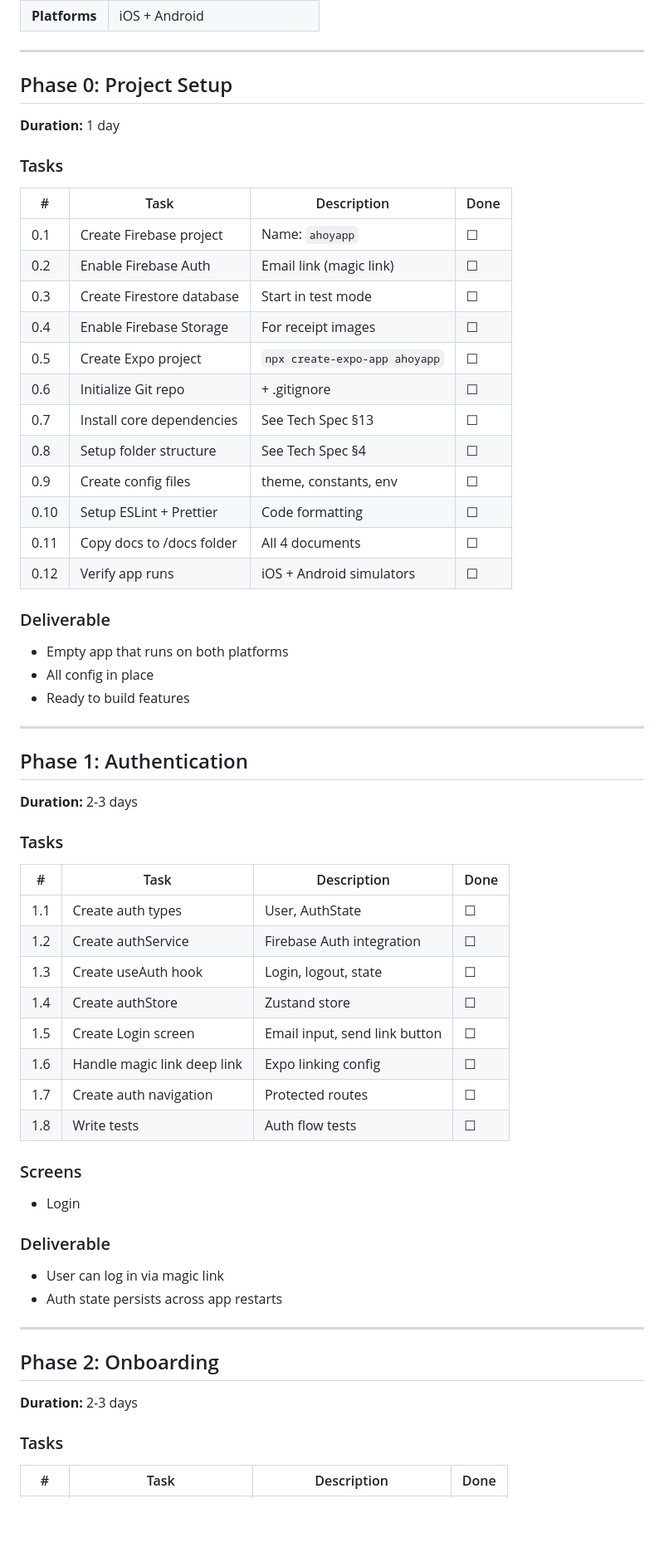
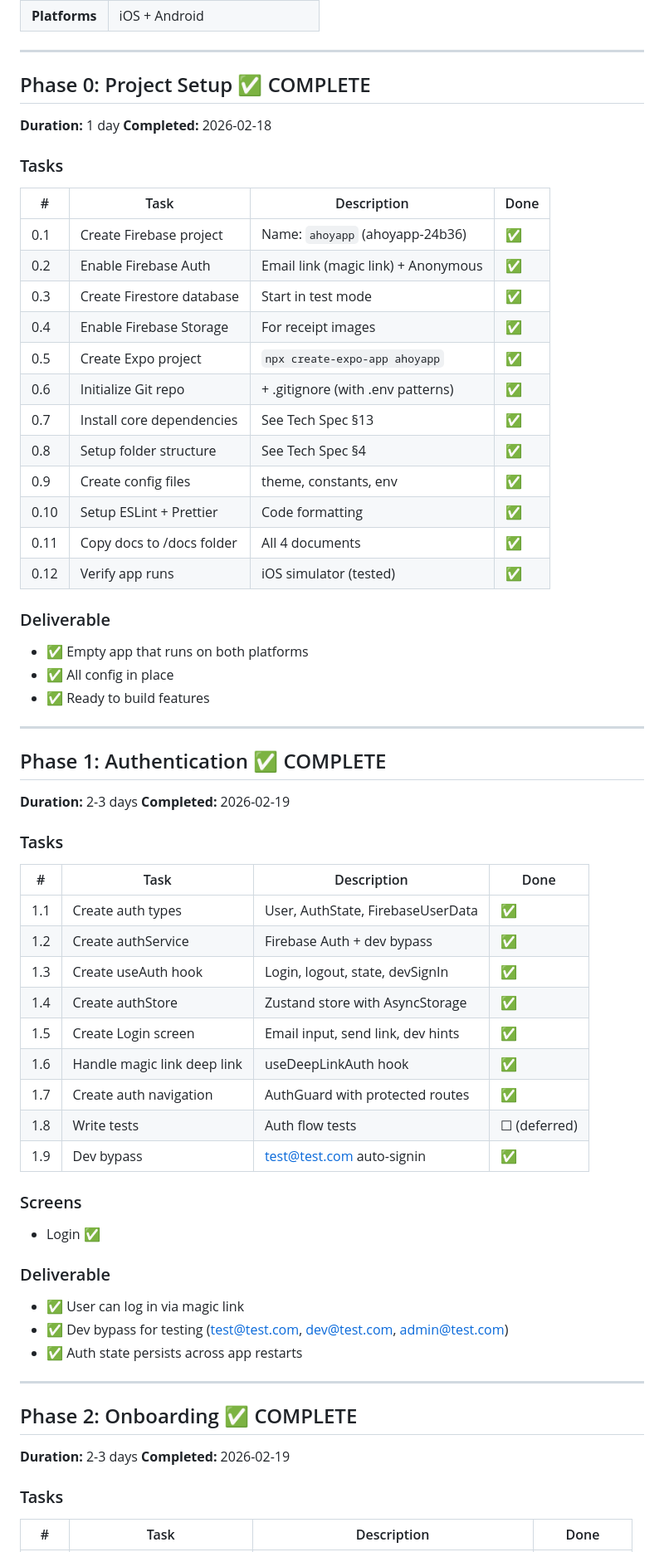
Before and after one commit to Pliketiplok00/ahoyapp, a Markdown page: docs/Ahoy_Project_Plan.md, the part around one of its changes. Shown at 83% size. Rendered like a GitHub page; blank space fills up the shorter version.

```diff
--- a/docs/Ahoy_Project_Plan.md
+++ b/docs/Ahoy_Project_Plan.md
@@ -16,60 +17,65 @@
 
 ---
 
-## Phase 0: Project Setup
+## Phase 0: Project Setup ✅ COMPLETE
 **Duration:** 1 day
+**Completed:** 2026-02-18
 
 ### Tasks
 
 | # | Task | Description | Done |
 |---|------|-------------|------|
-| 0.1 | Create Firebase project | Name: `ahoyapp` | ☐ |
-| 0.2 | Enable Firebase Auth | Email link (magic link) | ☐ |
-| 0.3 | Create Firestore database | Start in test mode | ☐ |
-| 0.4 | Enable Firebase Storage | For receipt images | ☐ |
-| 0.5 | Create Expo project | `npx create-expo-app ahoyapp` | ☐ |
-| 0.6 | Initialize Git repo | + .gitignore | ☐ |
-| 0.7 | Install core dependencies | See Tech Spec §13 | ☐ |
-| 0.8 | Setup folder structure | See Tech Spec §4 | ☐ |
-| 0.9 | Create config files | theme, constants, env | ☐ |
-| 0.10 | Setup ESLint + Prettier | Code formatting | ☐ |
-| 0.11 | Copy docs to /docs folder | All 4 documents | ☐ |
-| 0.12 | Verify app runs | iOS + Android simulators | ☐ |
+| 0.1 | Create Firebase project | Name: `ahoyapp` (ahoyapp-24b36) | ✅ |
+| 0.2 | Enable Firebase Auth | Email link (magic link) + Anonymous | ✅ |
+| 0.3 | Create Firestore database | Start in test mode | ✅ |
+| 0.4 | Enable Firebase Storage | For receipt images | ✅ |
+| 0.5 | Create Expo project | `npx create-expo-app ahoyapp` | ✅ |
+| 0.6 | Initialize Git repo | + .gitignore (with .env patterns) | ✅ |
+| 0.7 | Install core dependencies | See Tech Spec §13 | ✅ |
+| 0.8 | Setup folder structure | See Tech Spec §4 | ✅ |
+| 0.9 | Create config files | theme, constants, env | ✅ |
+| 0.10 | Setup ESLint + Prettier | Code formatting | ✅ |
+| 0.11 | Copy docs to /docs folder | All 4 documents | ✅ |
+| 0.12 | Verify app runs | iOS simulator (tested) | ✅ |
 
 ### Deliverable
-- Empty app that runs on both platforms
-- All config in place
-- Ready to build features
+- ✅ Empty app that runs on both platforms
+- ✅ All config in place
+- ✅ Ready to build features
 
 ---
 
-## Phase 1: Authentication
+## Phase 1: Authentication ✅ COMPLETE
 **Duration:** 2-3 days
+**Completed:** 2026-02-19
 
 ### Tasks
 
 | # | Task | Description | Done |
 |---|------|-------------|------|
-| 1.1 | Create auth types | User, AuthState | ☐ |
-| 1.2 | Create authService | Firebase Auth integration | ☐ |
-| 1.3 | Create useAuth hook | Login, logout, state | ☐ |
-| 1.4 | Create authStore | Zustand store | ☐ |
-| 1.5 | Create Login screen | Email input, send link button | ☐ |
-| 1.6 | Handle magic link deep link | Expo linking config | ☐ |
-| 1.7 | Create auth navigation | Protected routes | ☐ |
-| 1.8 | Write tests | Auth flow tests | ☐ |
+| 1.1 | Create auth types | User, AuthState, FirebaseUserData | ✅ |
+| 1.2 | Create authService | Firebase Auth + dev bypass | ✅ |
+| 1.3 | Create useAuth hook | Login, logout, state, devSignIn | ✅ |
+| 1.4 | Create authStore | Zustand store with AsyncStorage | ✅ |
+| 1.5 | Create Login screen | Email input, send link, dev hints | ✅ |
+| 1.6 | Handle magic link deep link | useDeepLinkAuth hook | ✅ |
+| 1.7 | Create auth navigation | AuthGuard with protected routes | ✅ |
+| 1.8 | Write tests | Auth flow tests | ☐ (deferred) |
+| 1.9 | Dev bypass | test@test.com auto-signin | ✅ |
 
 ### Screens
-- Login
+- Login ✅
 
 ### Deliverable
-- User can log in via magic link
-- Auth state persists across app restarts
+- ✅ User can log in via magic link
+- ✅ Dev bypass for testing (test@test.com, dev@test.com, admin@test.com)
+- ✅ Auth state persists across app restarts
 
 ---
 
-## Phase 2: Onboarding
+## Phase 2: Onboarding ✅ COMPLETE
 **Duration:** 2-3 days
+**Completed:** 2026-02-19
 
 ### Tasks
 
```
Also changed, not shown: other parts of docs/Ahoy_Project_Plan.md (+19 -17 lines), docs/logs/2026-02-18.md (+8 -1 lines), docs/logs/2026-02-19.md (added, +84 -0 lines).
